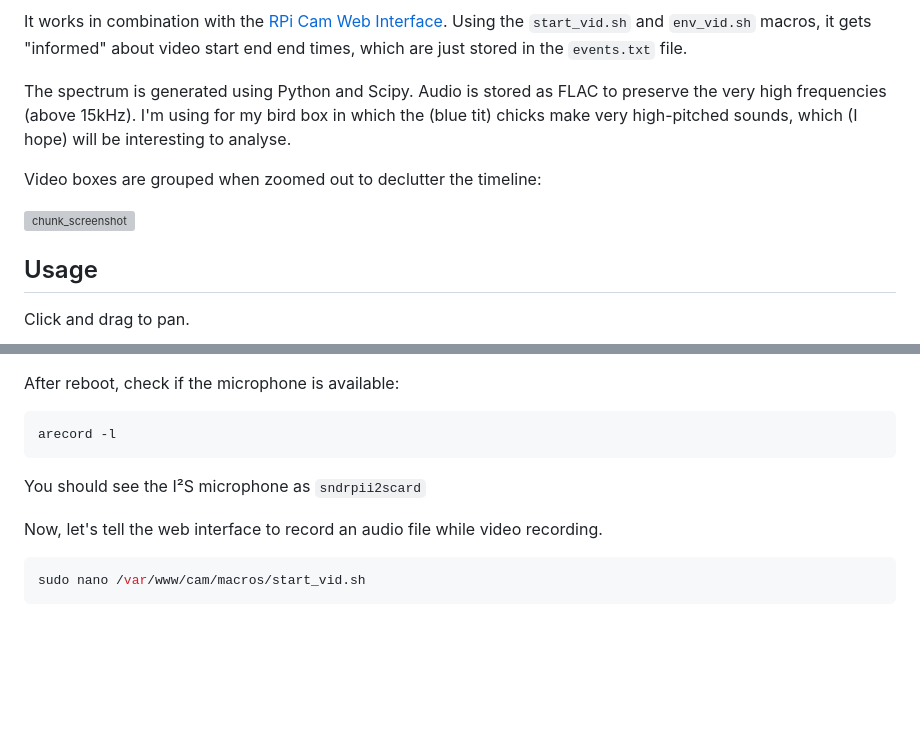
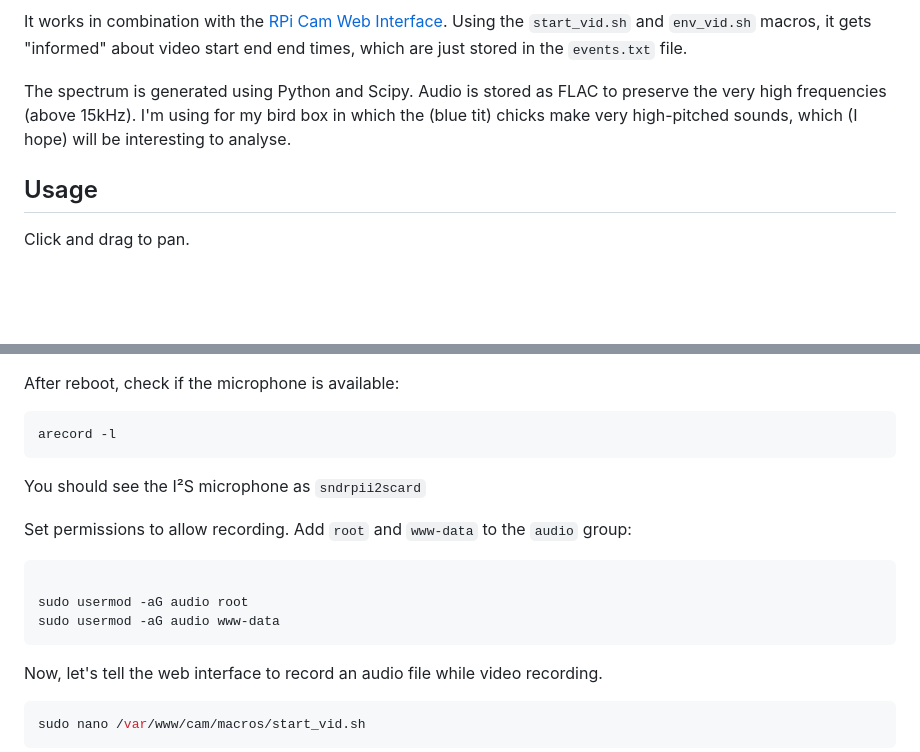
Before and after one commit to s12wu/picam-audio-spectrum-timeline, a Markdown page: README.md, 2 parts joined by grey strips. Drawn GitHub-style; blank space fills up the shorter version; grey boxes are pictures that could not be loaded.

````diff
--- a/README.md
+++ b/README.md
@@ -13,11 +11,6 @@ Using the `start_vid.sh` and `env_vid.sh` macros, it gets "informed" about video
 
 The spectrum is generated using Python and Scipy.
 Audio is stored as FLAC to preserve the very high frequencies (above 15kHz). I'm using for my bird box in which the (blue tit) chicks make very high-pitched sounds, which (I hope) will be interesting to analyse.
-
-Video boxes are grouped when zoomed out to declutter the timeline:
-
-![chunk_screenshot](https://user-images.githubusercontent.com/90598549/224546479-67bcc485-6175-4165-a74f-e594b08f74de.png)
-
 
 ## Usage
 Click and drag to pan.
@@ -72,6 +65,14 @@ arecord -l
 ```
 You should see the I²S microphone as `sndrpii2scard`
 
+Set permissions to allow recording. Add `root` and `www-data` to the `audio` group:
+
+```bash
+
+sudo usermod -aG audio root
+sudo usermod -aG audio www-data
+```
+
 Now, let's tell the web interface to record an audio file while video recording.
 ```bash
 sudo nano /var/www/cam/macros/start_vid.sh
````
Also changed, not shown: other parts of README.md (+26 -5 lines), screenshots/imagegen_tile.png (added), screenshots/main.jpg (added), screenshots/spectrum_image_files.png (added), screenshots/spectrum_image_subfolders.png (added), screenshots/tiles.jpg (added), 3 other files.
